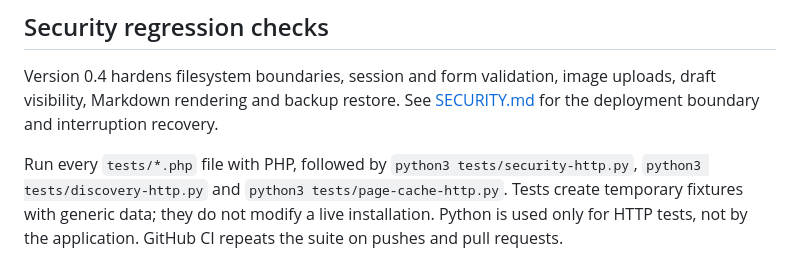
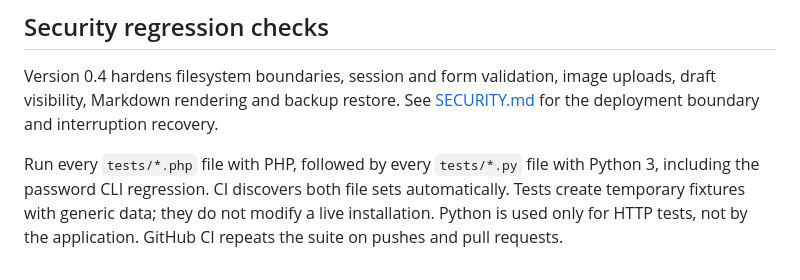
Before and after one commit to VantaxDev/alternpress, a Markdown page: README.md, the part around the change. Drawn GitHub-style.

Commit message:
Document combined Markdown behavior and automatic regression discovery

```diff
--- a/README.md
+++ b/README.md
@@ -421,8 +421,8 @@ Version 0.4 hardens filesystem boundaries, session and form validation, image
 uploads, draft visibility, Markdown rendering and backup restore. See
 [SECURITY.md](SECURITY.md) for the deployment boundary and interruption recovery.
 
-Run every `tests/*.php` file with PHP, followed by
-`python3 tests/security-http.py`, `python3 tests/discovery-http.py` and
-`python3 tests/page-cache-http.py`. Tests create temporary fixtures with generic
+Run every `tests/*.php` file with PHP, followed by every `tests/*.py` file with
+Python 3, including the password CLI regression. CI discovers both file sets
+automatically. Tests create temporary fixtures with generic
 data; they do not modify a live installation. Python is used only for HTTP tests,
 not by the application. GitHub CI repeats the suite on pushes and pull requests.
```
Also changed, not shown: docs/markdown-inline-code.md (+12 -2 lines).
